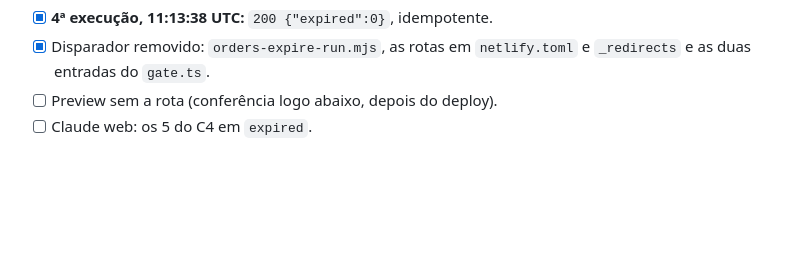
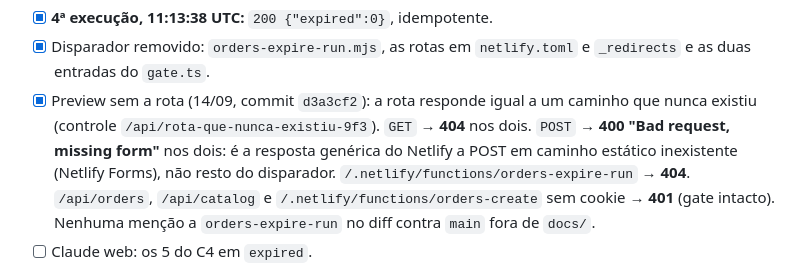
Before and after one commit to admin-pv/recargagames-frontend, a Markdown page: docs/fase2-checkpoints.md, the part around the change. Drawn GitHub-style; blank space fills up the shorter version.

Commit message:
docs: confirm temporary trigger is gone from the preview
POST on the removed route returns Netlify's generic 400 for a missing
static path, identical to a path that never existed; GET is 404.

Co-Authored-By: Claude Opus 5 (1M context) <noreply@anthropic.com>
Claude-Session: https://claude.ai/code/session_01PmgYKPjC7R1Yh5Uzfu9QH5

```diff
--- a/docs/fase2-checkpoints.md
+++ b/docs/fase2-checkpoints.md
@@ -478,7 +478,15 @@ Os 5 pedidos do C4 **não** foram tocados: estavam no prazo (criados ~10:33,
 - [x] **4ª execução, 11:13:38 UTC:** `200 {"expired":0}`, idempotente.
 - [x] Disparador removido: `orders-expire-run.mjs`, as rotas em
       `netlify.toml` e `_redirects` e as duas entradas do `gate.ts`.
-- [ ] Preview sem a rota (conferência logo abaixo, depois do deploy).
+- [x] Preview sem a rota (14/09, commit `d3a3cf2`): a rota responde igual a
+      um caminho que nunca existiu (controle `/api/rota-que-nunca-existiu-9f3`).
+      `GET` → **404** nos dois. `POST` → **400 "Bad request, missing form"**
+      nos dois: é a resposta genérica do Netlify a POST em caminho estático
+      inexistente (Netlify Forms), não resto do disparador.
+      `/.netlify/functions/orders-expire-run` → **404**.
+      `/api/orders`, `/api/catalog` e `/.netlify/functions/orders-create` sem
+      cookie → **401** (gate intacto). Nenhuma menção a `orders-expire-run` no
+      diff contra `main` fora de `docs/`.
 - [ ] Claude web: os 5 do C4 em `expired`.
 
 **Resumo do C5:** 4 execuções do mesmo `expireOrders()` que roda agendado
```
